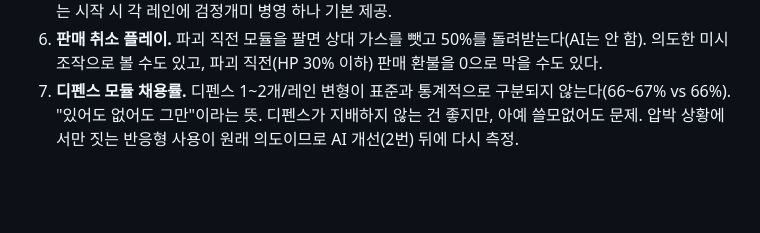
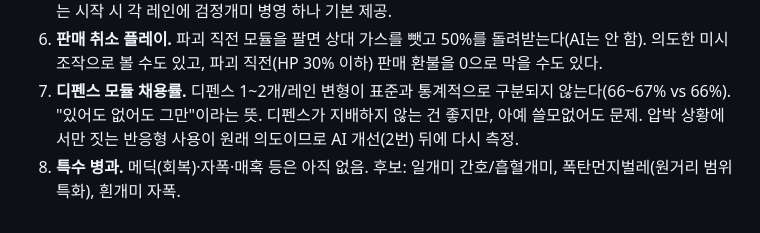
Before and after one commit to jasonleex1995/bug-empire, a Markdown page: docs/GAME_DESIGN.md, the part around the change. Drawn GitHub-style; blank space fills up the shorter version.

Commit message:
Note medic/suicide/charm as future special roles
Co-authored-by: jasonleex1995 <jasonleex1995@gmail.com>

```diff
--- a/docs/GAME_DESIGN.md
+++ b/docs/GAME_DESIGN.md
@@ -202,3 +202,4 @@ npm run duel -- 3                                             # 유닛 8x8 상
 5. **초반에 비어 있는 레인.** 4레인 × 병영 2개 = 560 미네랄은 5분 이상 걸리므로, 초반 3~5분은 양쪽 성이 빈 레인으로 동시에 깎이는 "경주"가 된다. 성벽 자동 공격(1.5칸, 2마리, 초당 7)이 그 속도를 조절하는 핸들이다. 이걸 세게 하면 집중이, 약하게 하면 흩뿌리기가 유리해진다(v3에서 확인). 대안: 레인 3개, 또는 시작 시 각 레인에 검정개미 병영 하나 기본 제공.
 6. **판매 취소 플레이.** 파괴 직전 모듈을 팔면 상대 가스를 뺏고 50%를 돌려받는다(AI는 안 함). 의도한 미시 조작으로 볼 수도 있고, 파괴 직전(HP 30% 이하) 판매 환불을 0으로 막을 수도 있다.
 7. **디펜스 모듈 채용률.** 디펜스 1~2개/레인 변형이 표준과 통계적으로 구분되지 않는다(66~67% vs 66%). "있어도 없어도 그만"이라는 뜻. 디펜스가 지배하지 않는 건 좋지만, 아예 쓸모없어도 문제. 압박 상황에서만 짓는 반응형 사용이 원래 의도이므로 AI 개선(2번) 뒤에 다시 측정.
+8. **특수 병과.** 메딕(회복)·자폭·매혹 등은 아직 없음. 후보: 일개미 간호/흡혈개미, 폭탄먼지벌레(원거리 범위 특화), 흰개미 자폭.
```
